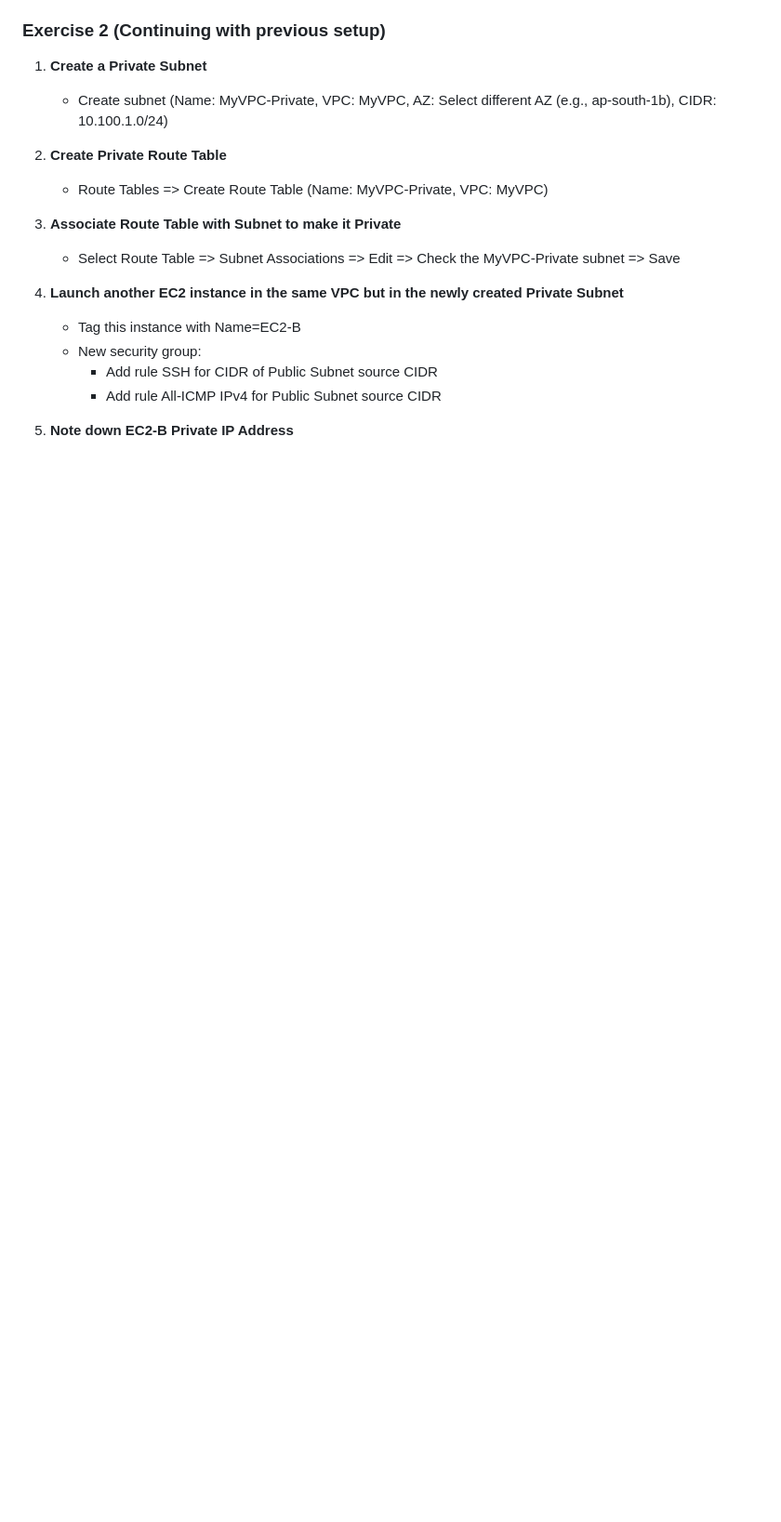
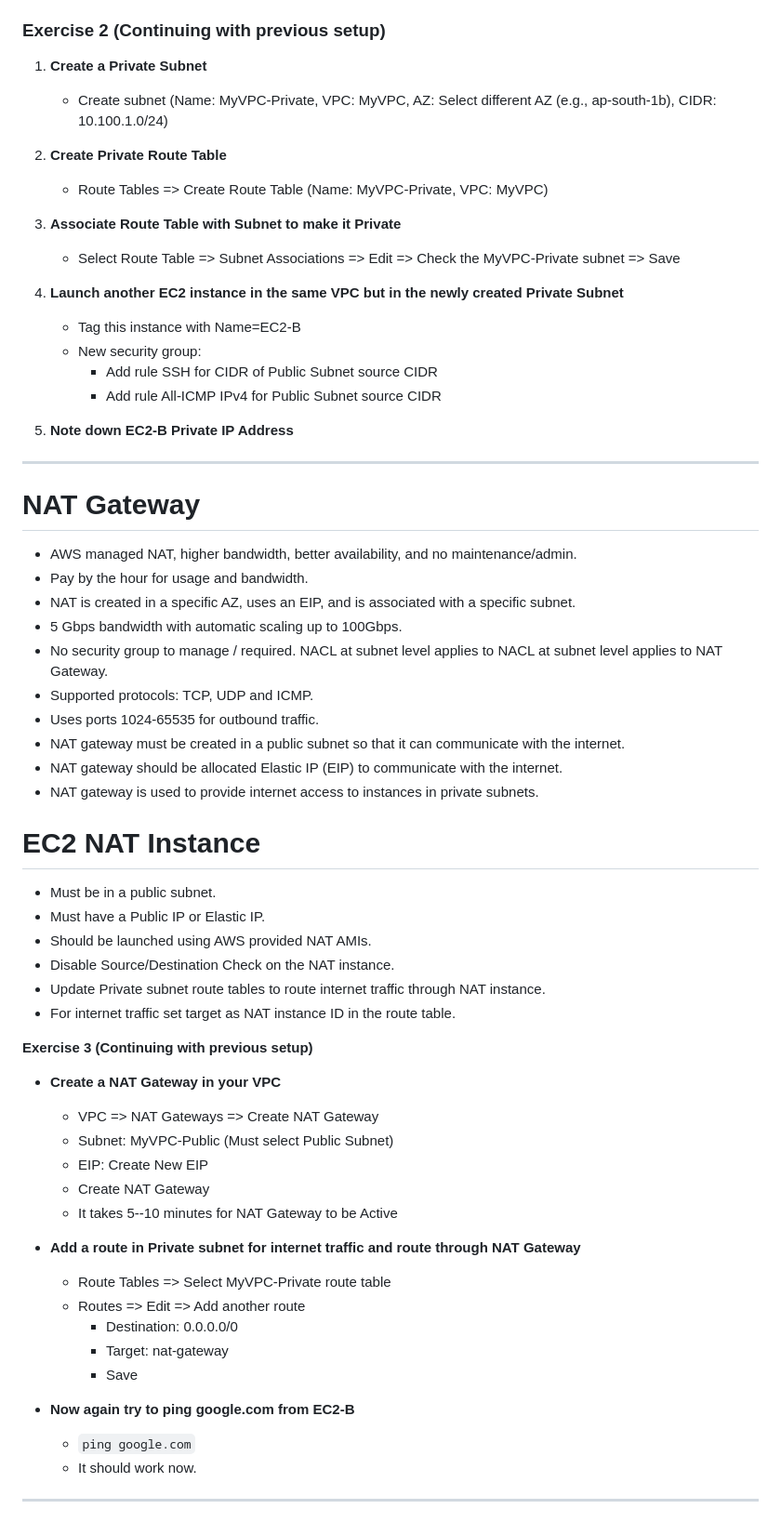
Before and after one commit to alexlux58/2024_2025_Notes, a Markdown page: AWS-Advanced-Networking.md, the part around one of its changes. Shown at 93% size. GitHub-like rendering; blank space fills up the shorter version.

Commit message:
more notes

```diff
--- a/AWS-Advanced-Networking.md
+++ b/AWS-Advanced-Networking.md
@@ -125,3 +131,53 @@
      - Add rule All-ICMP IPv4 for Public Subnet source CIDR
 
 5. **Note down EC2-B Private IP Address**
+
+---
+
+# NAT Gateway
+
+- AWS managed NAT, higher bandwidth, better availability, and no maintenance/admin.
+- Pay by the hour for usage and bandwidth.
+- NAT is created in a specific AZ, uses an EIP, and is associated with a specific subnet.
+- 5 Gbps bandwidth with automatic scaling up to 100Gbps.
+- No security group to manage / required. NACL at subnet level applies to NACL at subnet level applies to NAT Gateway.
+- Supported protocols: TCP, UDP and ICMP.
+- Uses ports 1024-65535 for outbound traffic.
+- NAT gateway must be created in a public subnet so that it can communicate with the internet.
+- NAT gateway should be allocated Elastic IP (EIP) to communicate with the internet.
+- NAT gateway is used to provide internet access to instances in private subnets.
+
+# EC2 NAT Instance
+
+- Must be in a public subnet.
+- Must have a Public IP or Elastic IP.
+- Should be launched using AWS provided NAT AMIs.
+- Disable Source/Destination Check on the NAT instance.
+- Update Private subnet route tables to route internet traffic through NAT instance.
+- For internet traffic set target as NAT instance ID in the route table.
+
+**Exercise 3 (Continuing with previous setup)**
+
+- **Create a NAT Gateway in your VPC**
+
+  - VPC => NAT Gateways => Create NAT Gateway
+  - Subnet: MyVPC-Public (Must select Public Subnet)
+  - EIP: Create New EIP
+  - Create NAT Gateway
+  - It takes 5--10 minutes for NAT Gateway to be Active
+
+- **Add a route in Private subnet for internet traffic and route through NAT Gateway**
+
+  - Route Tables => Select MyVPC-Private route table
+  - Routes => Edit => Add another route
+    - Destination: 0.0.0.0/0
+    - Target: nat-gateway
+    - Save
+
+- **Now again try to ping google.com from EC2-B**
+
+  - `ping google.com`
+  - It should work now.
+
+---
+
```
Also changed, not shown: other parts of AWS-Advanced-Networking.md (+22 -0 lines).
